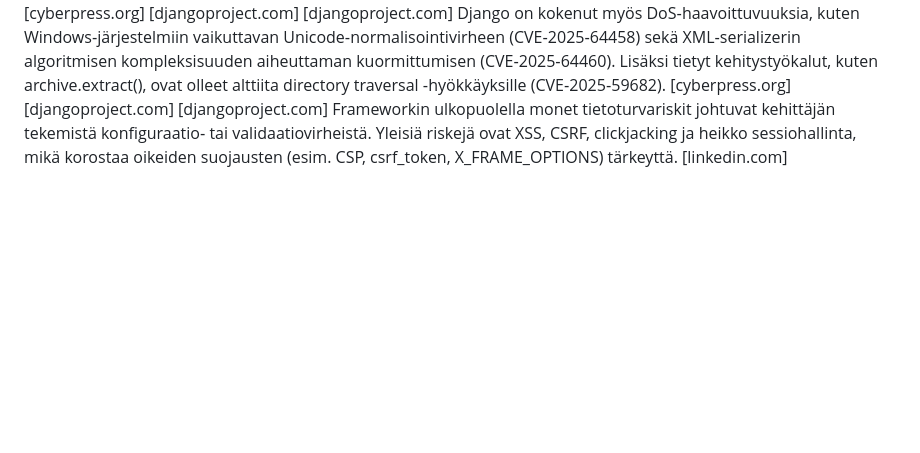
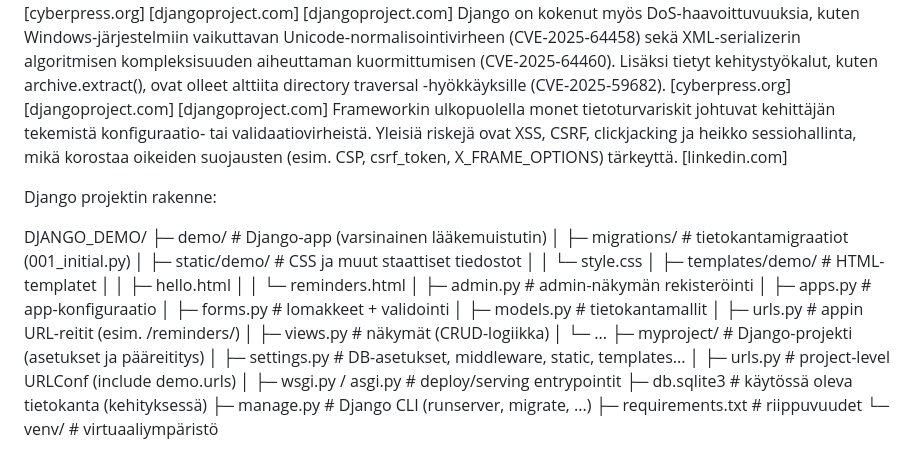
Before and after one commit to rosethorn365/django-medication-reminder, a Markdown page: README.md, the part around one of its changes. GitHub-like rendering; blank space fills up the shorter version.

Commit message:
Document Django project structure and functionality
Added project structure and overview for Django application.

```diff
--- a/README.md
+++ b/README.md
@@ -26,3 +26,30 @@ Djangon haasteet:
 Vaikka Django on turvallinen ja “secure‑by‑default”, viime vuosien CVE‑haavoittuvuudet osoittavat, että myös sen ORM ja ydinrakenteet voivat altistua riskeille. Vuonna 2025 löydettiin useita vakavia SQL‑injektiohaavoittuvuuksia, erityisesti tilanteissa joissa käyttäjän syöte päätyy dictionary‑laajennuksena QuerySet‑kutsuihin. Näitä ovat mm. CVE‑2025‑64459, joka mahdollistaa ehtorakenteiden manipuloinnin ja SQL‑kyselyiden injektoinnin, sekä CVE‑2025‑59681, joka koskee annotate/alias‑kutsujen injektiota MySQL/MariaDB‑ympäristöissä. Lisäksi joissain PostgreSQL‑tilanteissa FilteredRelation‑toiminnallisuus on altistunut SQL‑injektiolle (CVE‑2025‑13372). [cyberpress.org] [djangoproject.com] [djangoproject.com]
 Django on kokenut myös DoS‑haavoittuvuuksia, kuten Windows‑järjestelmiin vaikuttavan Unicode‑normalisointivirheen (CVE‑2025‑64458)  sekä XML‑serializerin algoritmisen kompleksisuuden aiheuttaman kuormittumisen (CVE‑2025‑64460). Lisäksi tietyt kehitystyökalut, kuten archive.extract(), ovat olleet alttiita directory traversal ‑hyökkäyksille (CVE‑2025‑59682). [cyberpress.org] [djangoproject.com] [djangoproject.com]
 Frameworkin ulkopuolella monet tietoturvariskit johtuvat kehittäjän tekemistä konfiguraatio‑ tai validaatiovirheistä. Yleisiä riskejä ovat XSS, CSRF, clickjacking ja heikko sessiohallinta, mikä korostaa oikeiden suojausten (esim. CSP, csrf_token, X_FRAME_OPTIONS) tärkeyttä. [linkedin.com]
+
+Django projektin rakenne:
+
+DJANGO_DEMO/
+├─ demo/                 # Django-app (varsinainen lääkemuistutin)
+│  ├─ migrations/        # tietokantamigraatiot (001_initial.py)
+│  ├─ static/demo/       # CSS ja muut staattiset tiedostot
+│  │  └─ style.css
+│  ├─ templates/demo/    # HTML-templatet
+│  │  ├─ hello.html
+│  │  └─ reminders.html
+│  ├─ admin.py           # admin-näkymän rekisteröinti
+│  ├─ apps.py            # app-konfiguraatio
+│  ├─ forms.py           # lomakkeet + validointi
+│  ├─ models.py          # tietokantamallit
+│  ├─ urls.py            # appin URL-reitit (esim. /reminders/)
+│  ├─ views.py           # näkymät (CRUD-logiikka)
+│  └─ ...
+├─ myproject/            # Django-projekti (asetukset ja pääreititys)
+│  ├─ settings.py        # DB-asetukset, middleware, static, templates...
+│  ├─ urls.py            # project-level URLConf (include demo.urls)
+│  ├─ wsgi.py / asgi.py  # deploy/serving entrypointit
+├─ db.sqlite3            # käytössä oleva tietokanta (kehityksessä)
+├─ manage.py             # Django CLI (runserver, migrate, ...)
+├─ requirements.txt      # riippuvuudet
+└─ venv/                 # virtuaaliympäristö
+
```
Also changed, not shown: other parts of README.md (+8 -0 lines).
